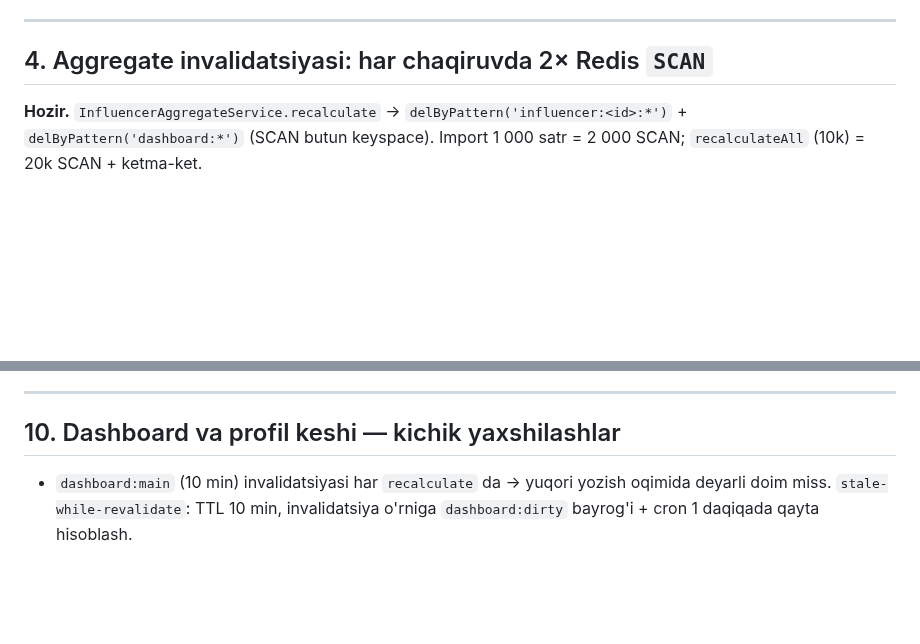
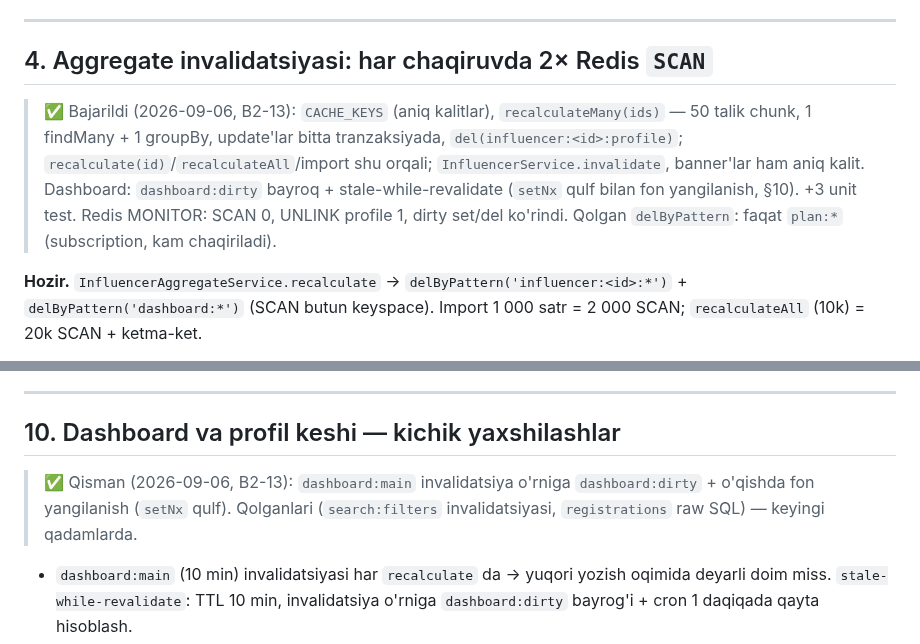
Before and after one commit to RakhmonovShope/marketplace-back, a Markdown page: influencer-platform-docs/improvements/02-BACKEND-PERFORMANCE.md, 2 parts joined by grey strips. GitHub-like rendering; blank space fills up the shorter version.

Commit message:
docs(influencer): mark B2-13 done
Co-Authored-By: Claude Fable 5.1 <noreply@anthropic.com>
Claude-Session: https://claude.ai/code/session_01HiCW2TrbhbJZWko3UmtfnR

```diff
--- a/influencer-platform-docs/improvements/02-BACKEND-PERFORMANCE.md
+++ b/influencer-platform-docs/improvements/02-BACKEND-PERFORMANCE.md
@@ -49,6 +49,8 @@ FROM (SELECT "influencerId", COUNT(*) c FROM "ProfileView" GROUP BY 1) v WHERE v
 ---
 
 ## 4. Aggregate invalidatsiyasi: har chaqiruvda 2× Redis `SCAN`
+
+> ✅ Bajarildi (2026-09-06, B2-13): `CACHE_KEYS` (aniq kalitlar), `recalculateMany(ids)` — 50 talik chunk, 1 findMany + 1 groupBy, update'lar bitta tranzaksiyada, `del(influencer:<id>:profile)`; `recalculate(id)`/`recalculateAll`/import shu orqali; `InfluencerService.invalidate`, banner'lar ham aniq kalit. Dashboard: `dashboard:dirty` bayroq + stale-while-revalidate (`setNx` qulf bilan fon yangilanish, §10). +3 unit test. Redis MONITOR: SCAN 0, UNLINK profile 1, dirty set/del ko'rindi. Qolgan `delByPattern`: faqat `plan:*` (subscription, kam chaqiriladi).
 
 **Hozir.** `InfluencerAggregateService.recalculate` → `delByPattern('influencer:<id>:*')` + `delByPattern('dashboard:*')` (SCAN butun keyspace).
 Import 1 000 satr = 2 000 SCAN; `recalculateAll` (10k) = 20k SCAN + ketma-ket.
@@ -111,6 +113,8 @@ Repeatable job'lar (`onApplicationBootstrap`) — `jobId` bilan idempotent (bor)
 
 ## 10. Dashboard va profil keshi — kichik yaxshilashlar
 
+> ✅ Qisman (2026-09-06, B2-13): `dashboard:main` invalidatsiya o'rniga `dashboard:dirty` + o'qishda fon yangilanish (`setNx` qulf). Qolganlari (`search:filters` invalidatsiyasi, `registrations` raw SQL) — keyingi qadamlarda.
+
 - `dashboard:main` (10 min) invalidatsiyasi har `recalculate` da → yuqori yozish oqimida deyarli doim miss. `stale-while-revalidate`: TTL 10 min, invalidatsiya o'rniga `dashboard:dirty` bayrog'i + cron 1 daqiqada qayta hisoblash.
 - `search:filters` (1 soat) kategoriya/ma'lumotnoma o'zgarganda invalidatsiya qilinmaydi → `CategoryService.invalidate`/`ReferenceService` ga `del('search:filters')`.
 - `AdminDashboardService.registrations` 30 kunlik userlarni xotiraga yuklaydi → `groupBy` `date_trunc` raw SQL.
```
Also changed, not shown: influencer-platform-docs/improvements/ROADMAP-V2.md (+1 -1 lines).
